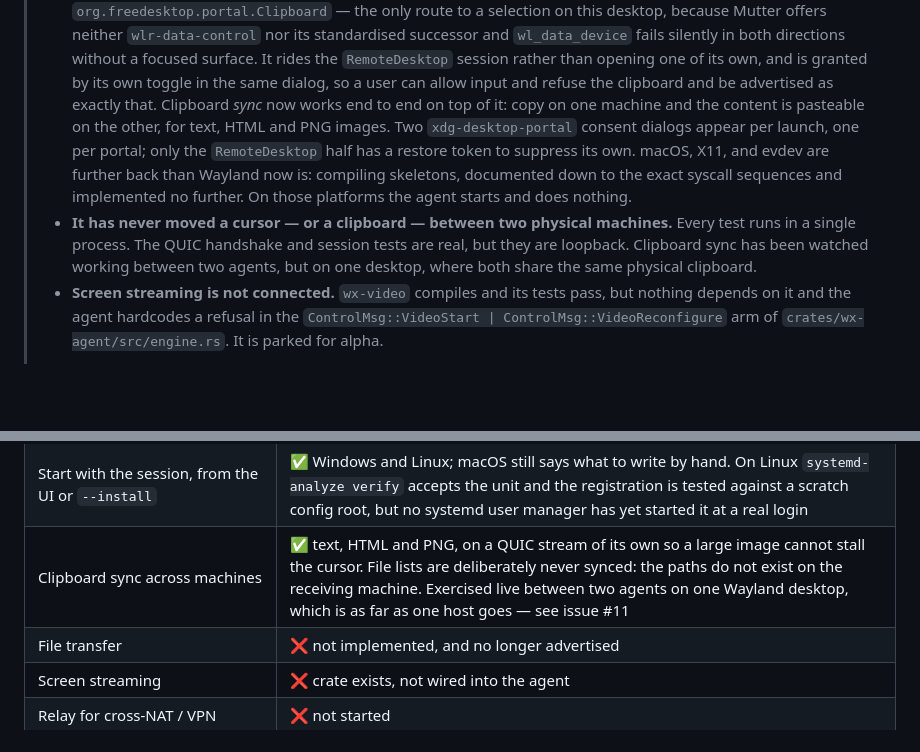
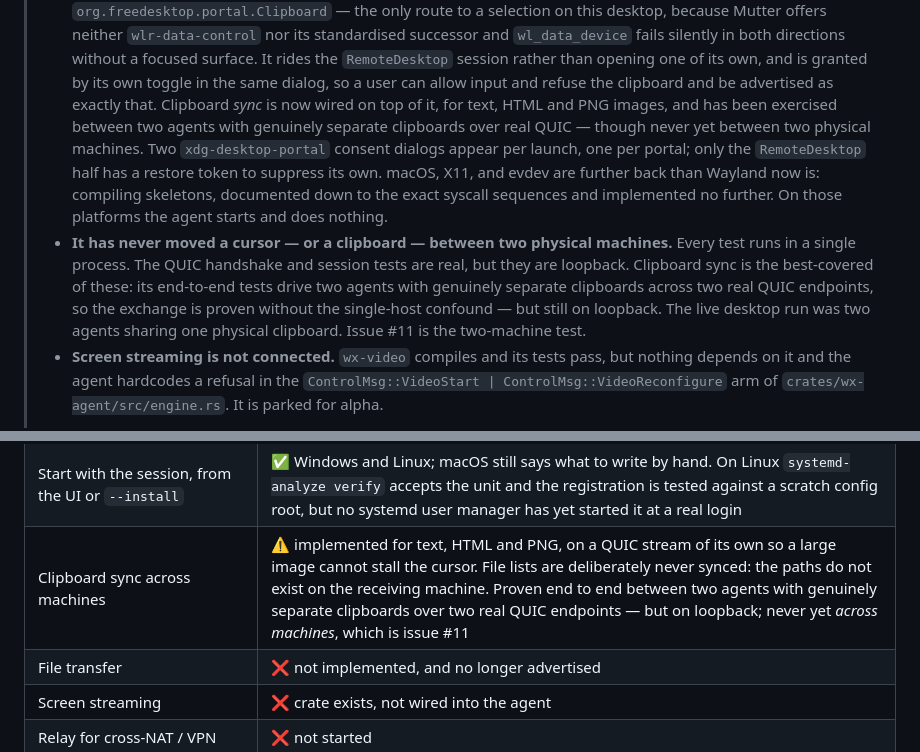
Before and after one commit to the-data-sherpa/WinXtend, a Markdown page: README.md, 2 parts joined by grey strips. GitHub-like rendering; blank space fills up the shorter version.

Commit message:
no-mistakes(document): requalify clipboard sync as loopback-proven, not cross-machine

```diff
--- a/README.md
+++ b/README.md
@@ -44,8 +44,9 @@ layout editor.
 >   without a focused surface. It rides the `RemoteDesktop` session rather than
 >   opening one of its own, and is granted by its own toggle in the same dialog, so
 >   a user can allow input and refuse the clipboard and be advertised as exactly
->   that. Clipboard *sync* now works end to end on top of it: copy on one machine
->   and the content is pasteable on the other, for text, HTML and PNG images.
+>   that. Clipboard *sync* is now wired on top of it, for text, HTML and PNG
+>   images, and has been exercised between two agents with genuinely separate
+>   clipboards over real QUIC — though never yet between two physical machines.
 >   Two `xdg-desktop-portal` consent dialogs appear per launch, one per portal;
 >   only the `RemoteDesktop` half has a restore token to suppress its own.
 >   macOS, X11, and evdev are further back than Wayland now is: compiling
@@ -53,9 +54,11 @@ layout editor.
 >   further. On those platforms the agent starts and does nothing.
 > - **It has never moved a cursor — or a clipboard — between two physical
 >   machines.** Every test runs in a single process. The QUIC handshake and session
->   tests are real, but they are loopback. Clipboard sync has been watched working
->   between two agents, but on one desktop, where both share the same physical
->   clipboard.
+>   tests are real, but they are loopback. Clipboard sync is the best-covered of
+>   these: its end-to-end tests drive two agents with genuinely separate clipboards
+>   across two real QUIC endpoints, so the exchange is proven without the
+>   single-host confound — but still on loopback. The live desktop run was two
+>   agents sharing one physical clipboard. Issue #11 is the two-machine test.
 > - **Screen streaming is not connected.** `wx-video` compiles and its tests
 >   pass, but nothing depends on it and the agent hardcodes a refusal in the
 >   `ControlMsg::VideoStart | ControlMsg::VideoReconfigure` arm of
@@ -206,7 +209,7 @@ for what the next release is about.
 | Capability negotiation, enforced before an optional feature is attempted | ✅ |
 | Ubuntu `.deb` with the agent bundled, and a systemd user unit | ✅ built; its contents are asserted by the `package` workflow, which runs on demand or on a release tag rather than on every push. Not yet installed on a clean machine |
 | Start with the session, from the UI or `--install` | ✅ Windows and Linux; macOS still says what to write by hand. On Linux `systemd-analyze verify` accepts the unit and the registration is tested against a scratch config root, but no systemd user manager has yet started it at a real login |
-| Clipboard sync across machines | ✅ text, HTML and PNG, on a QUIC stream of its own so a large image cannot stall the cursor. File lists are deliberately never synced: the paths do not exist on the receiving machine. Exercised live between two agents on one Wayland desktop, which is as far as one host goes — see issue #11 |
+| Clipboard sync across machines | ⚠️ implemented for text, HTML and PNG, on a QUIC stream of its own so a large image cannot stall the cursor. File lists are deliberately never synced: the paths do not exist on the receiving machine. Proven end to end between two agents with genuinely separate clipboards over two real QUIC endpoints — but on loopback; never yet *across machines*, which is issue #11 |
 | File transfer | ❌ not implemented, and no longer advertised |
 | Screen streaming | ❌ crate exists, not wired into the agent |
 | Relay for cross-NAT / VPN | ❌ not started |
```
